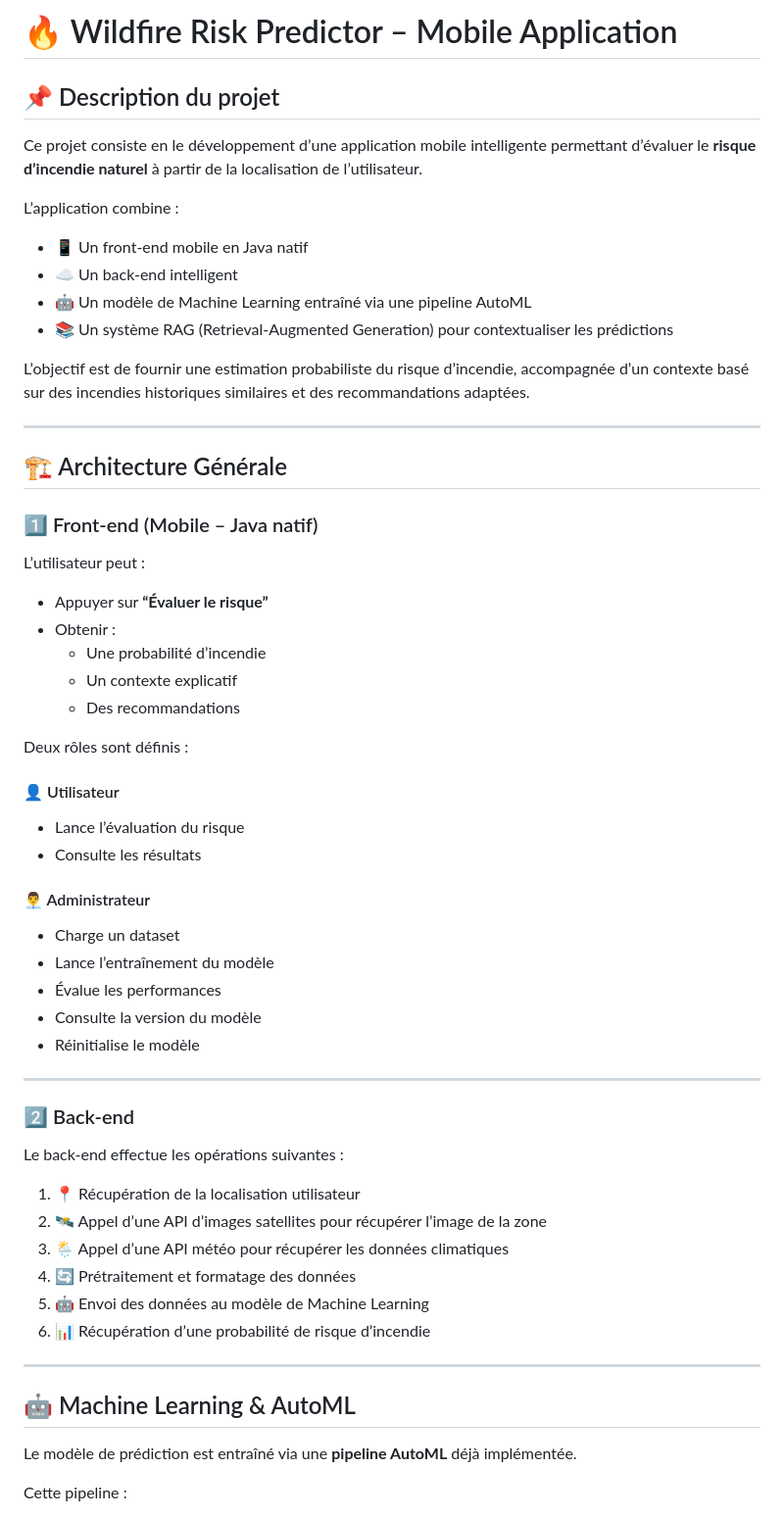
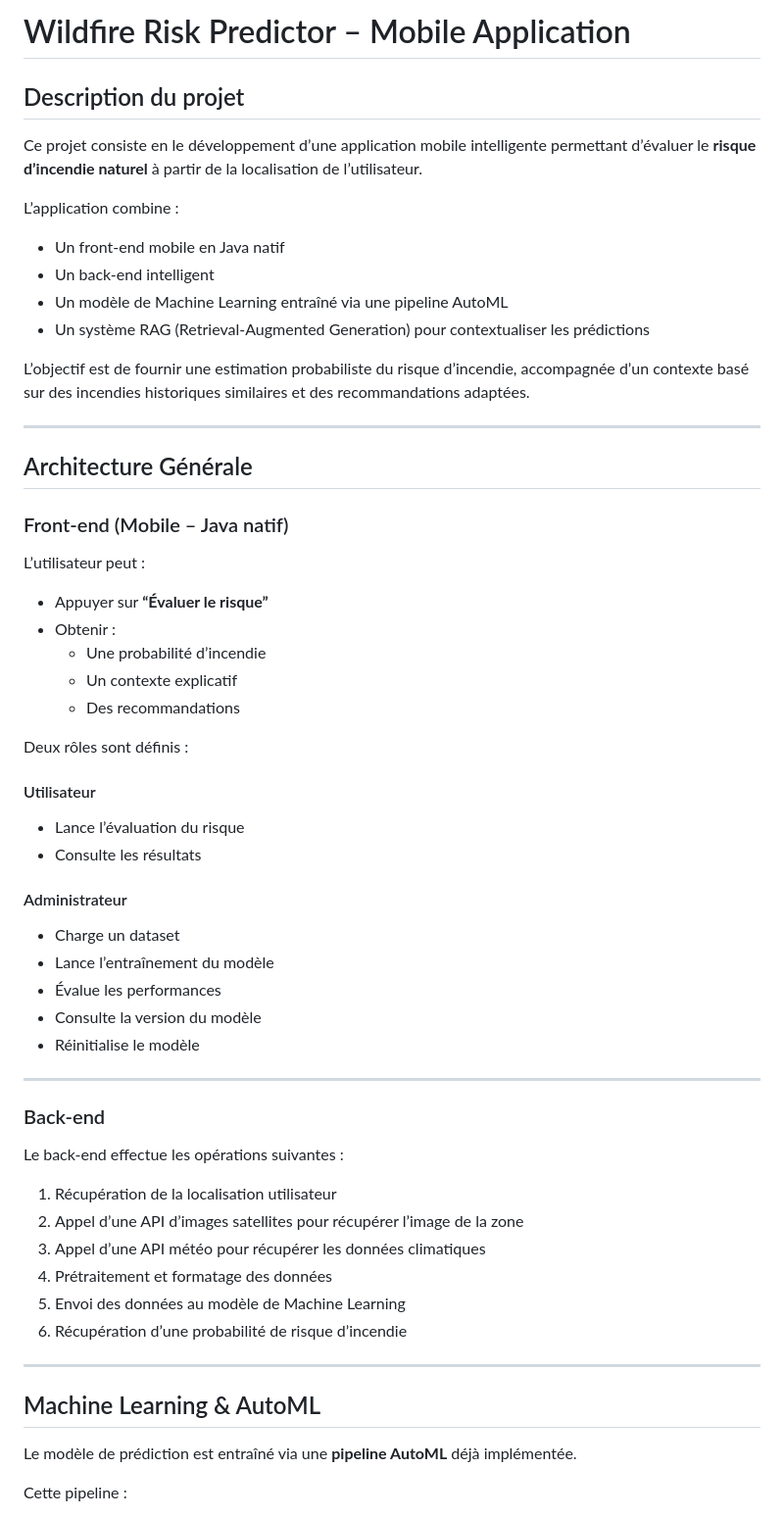
Before and after one commit to AliDinarbous/WildFire-Alert, a Markdown page: README.md, the part around one of its changes. Shown at 98% size. Drawn GitHub-style.

```diff
--- a/README.md
+++ b/README.md
@@ -1,23 +1,23 @@
-# 🔥 Wildfire Risk Predictor – Mobile Application
+# Wildfire Risk Predictor – Mobile Application
 
-## 📌 Description du projet
+##  Description du projet
 
 Ce projet consiste en le développement d’une application mobile intelligente permettant d’évaluer le **risque d’incendie naturel** à partir de la localisation de l’utilisateur.
 
 L’application combine :
 
-- 📱 Un front-end mobile en Java natif
-- ☁️ Un back-end intelligent
-- 🤖 Un modèle de Machine Learning entraîné via une pipeline AutoML
-- 📚 Un système RAG (Retrieval-Augmented Generation) pour contextualiser les prédictions
+- Un front-end mobile en Java natif
+- Un back-end intelligent
+- Un modèle de Machine Learning entraîné via une pipeline AutoML
+- Un système RAG (Retrieval-Augmented Generation) pour contextualiser les prédictions
 
 L’objectif est de fournir une estimation probabiliste du risque d’incendie, accompagnée d’un contexte basé sur des incendies historiques similaires et des recommandations adaptées.
 
 ---
 
-## 🏗️ Architecture Générale
+##  Architecture Générale
 
-### 1️⃣ Front-end (Mobile – Java natif)
+### Front-end (Mobile – Java natif)
 
 L’utilisateur peut :
 
@@ -29,11 +29,11 @@ L’utilisateur peut :
 
 Deux rôles sont définis :
 
-#### 👤 Utilisateur
+#### Utilisateur
 - Lance l’évaluation du risque
 - Consulte les résultats
 
-#### 👨‍💼 Administrateur
+#### Administrateur
 - Charge un dataset
 - Lance l’entraînement du modèle
 - Évalue les performances
@@ -42,20 +42,20 @@ Deux rôles sont définis :
 
 ---
 
-### 2️⃣ Back-end
+### Back-end
 
 Le back-end effectue les opérations suivantes :
 
-1. 📍 Récupération de la localisation utilisateur
-2. 🛰️ Appel d’une API d’images satellites pour récupérer l’image de la zone
-3. 🌦️ Appel d’une API météo pour récupérer les données climatiques
-4. 🔄 Prétraitement et formatage des données
-5. 🤖 Envoi des données au modèle de Machine Learning
-6. 📊 Récupération d’une probabilité de risque d’incendie
+1. Récupération de la localisation utilisateur
+2. Appel d’une API d’images satellites pour récupérer l’image de la zone
+3. Appel d’une API météo pour récupérer les données climatiques
+4. Prétraitement et formatage des données
+5. Envoi des données au modèle de Machine Learning
+6. Récupération d’une probabilité de risque d’incendie
 
 ---
 
-## 🤖 Machine Learning & AutoML
+## Machine Learning & AutoML
 
 Le modèle de prédiction est entraîné via une **pipeline AutoML** déjà implémentée.
 
```
Also changed, not shown: other parts of README.md (+9 -9 lines).
